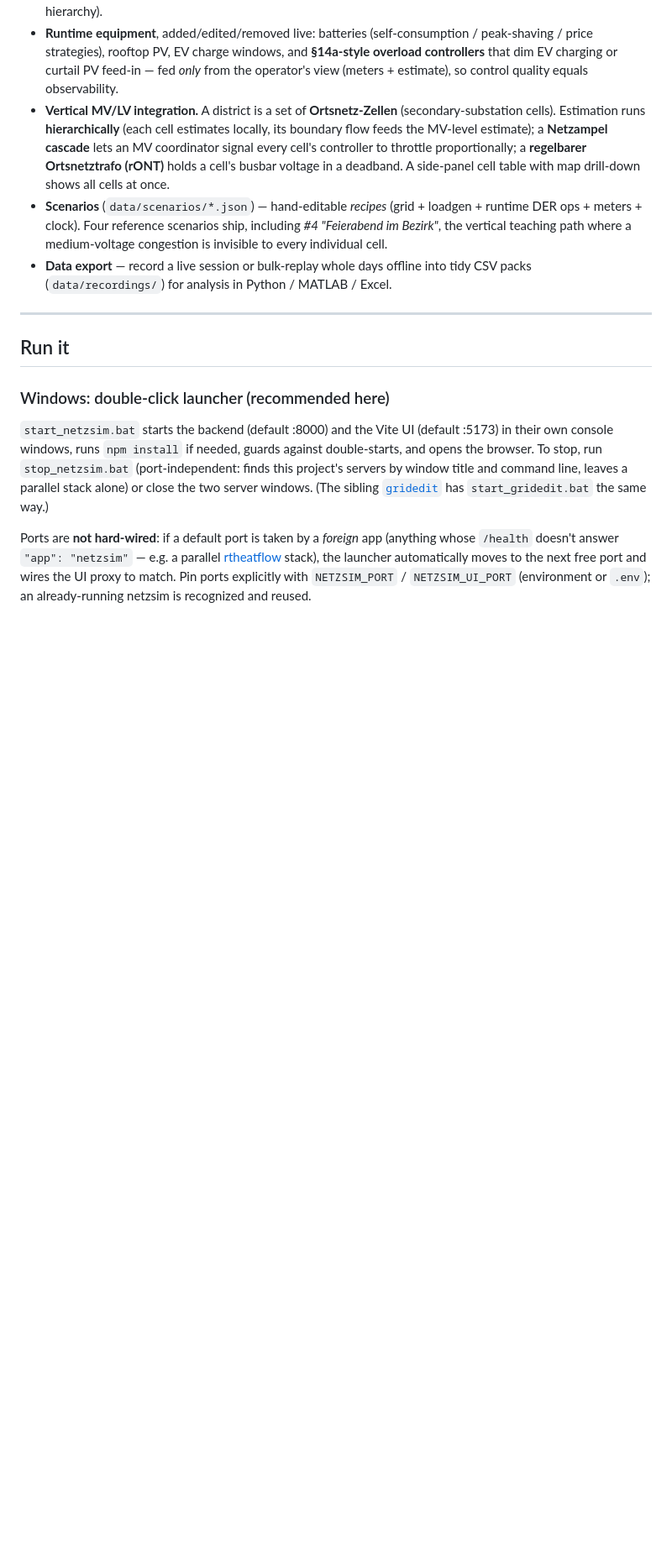
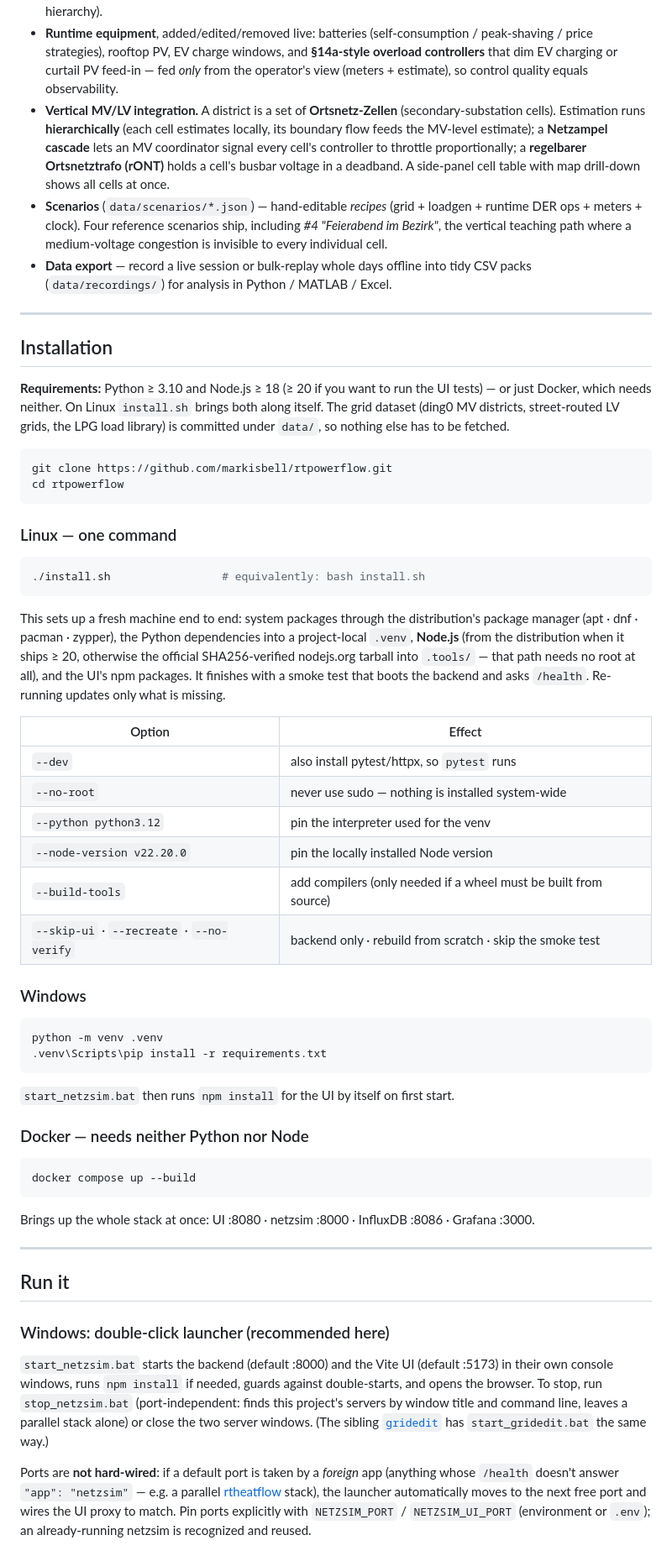
Before and after one commit to markisbell/rtpowerflow, a Markdown page: README.md, the part around one of its changes. Shown at 84% size. Rendered like a GitHub page; blank space fills up the shorter version.

````diff
--- a/README.md
+++ b/README.md
@@ -96,6 +96,61 @@ One `docker-compose.yml` orchestrates the whole stack:
 
 ---
 
+## Installation
+
+**Requirements:** Python ≥ 3.10 and Node.js ≥ 18 (≥ 20 if you want to run the UI
+tests) — or just Docker, which needs neither. On Linux `install.sh` brings both
+along itself. The grid dataset (ding0 MV districts, street-routed LV grids, the
+LPG load library) is committed under `data/`, so nothing else has to be fetched.
+
+```bash
+git clone https://github.com/markisbell/rtpowerflow.git
+cd rtpowerflow
+```
+
+### Linux — one command
+
+```bash
+./install.sh                 # equivalently: bash install.sh
+```
+
+This sets up a fresh machine end to end: system packages through the
+distribution's package manager (apt · dnf · pacman · zypper), the Python
+dependencies into a project-local `.venv`, **Node.js** (from the distribution
+when it ships ≥ 20, otherwise the official SHA256-verified nodejs.org tarball
+into `.tools/` — that path needs no root at all), and the UI's npm packages.
+It finishes with a smoke test that boots the backend and asks `/health`.
+Re-running updates only what is missing.
+
+| Option | Effect |
+|--------|--------|
+| `--dev` | also install pytest/httpx, so `pytest` runs |
+| `--no-root` | never use sudo — nothing is installed system-wide |
+| `--python python3.12` | pin the interpreter used for the venv |
+| `--node-version v22.20.0` | pin the locally installed Node version |
+| `--build-tools` | add compilers (only needed if a wheel must be built from source) |
+| `--skip-ui` · `--recreate` · `--no-verify` | backend only · rebuild from scratch · skip the smoke test |
+
+### Windows
+
+```powershell
+python -m venv .venv
+.venv\Scripts\pip install -r requirements.txt
+```
+
+`start_netzsim.bat` then runs `npm install` for the UI by itself on first start.
+
+### Docker — needs neither Python nor Node
+
+```bash
+docker compose up --build
+```
+
+Brings up the whole stack at once: UI :8080 · netzsim :8000 · InfluxDB :8086 ·
+Grafana :3000.
+
+---
+
 ## Run it
 
 ### Windows: double-click launcher (recommended here)
````
Also changed, not shown: other parts of README.md (+9 -24 lines).
